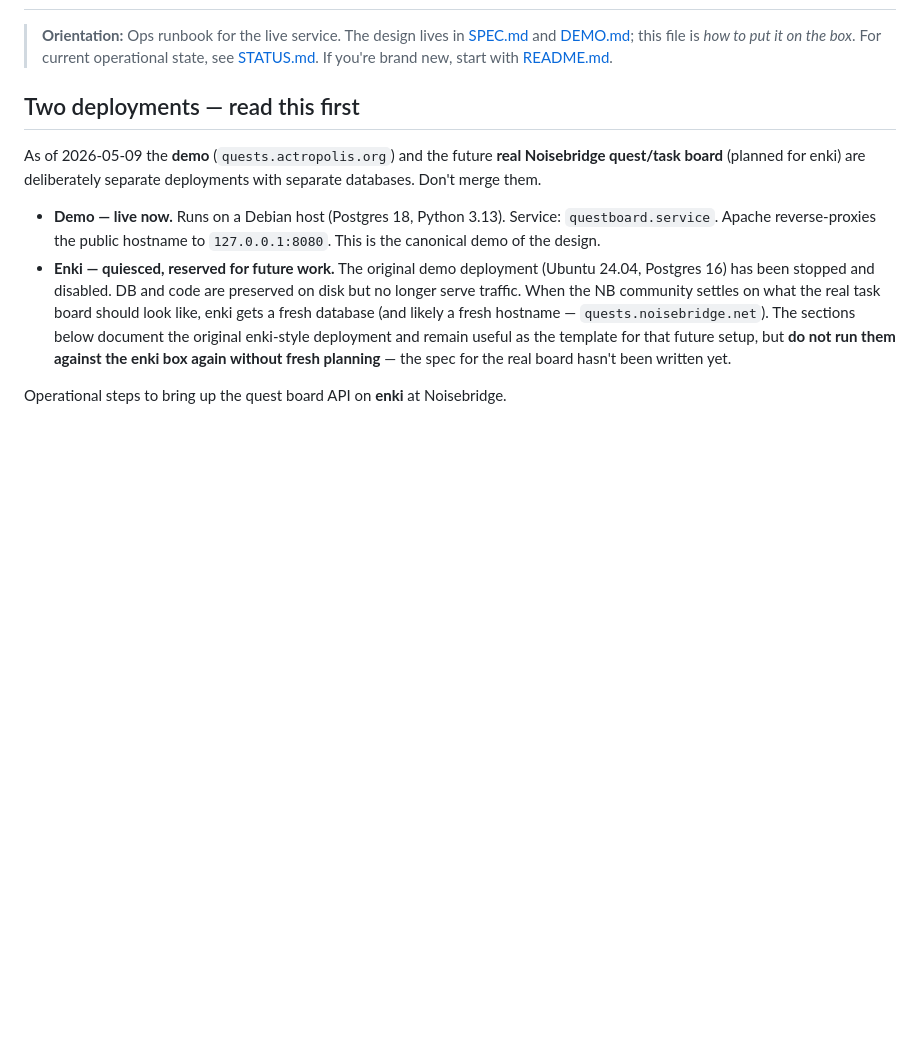
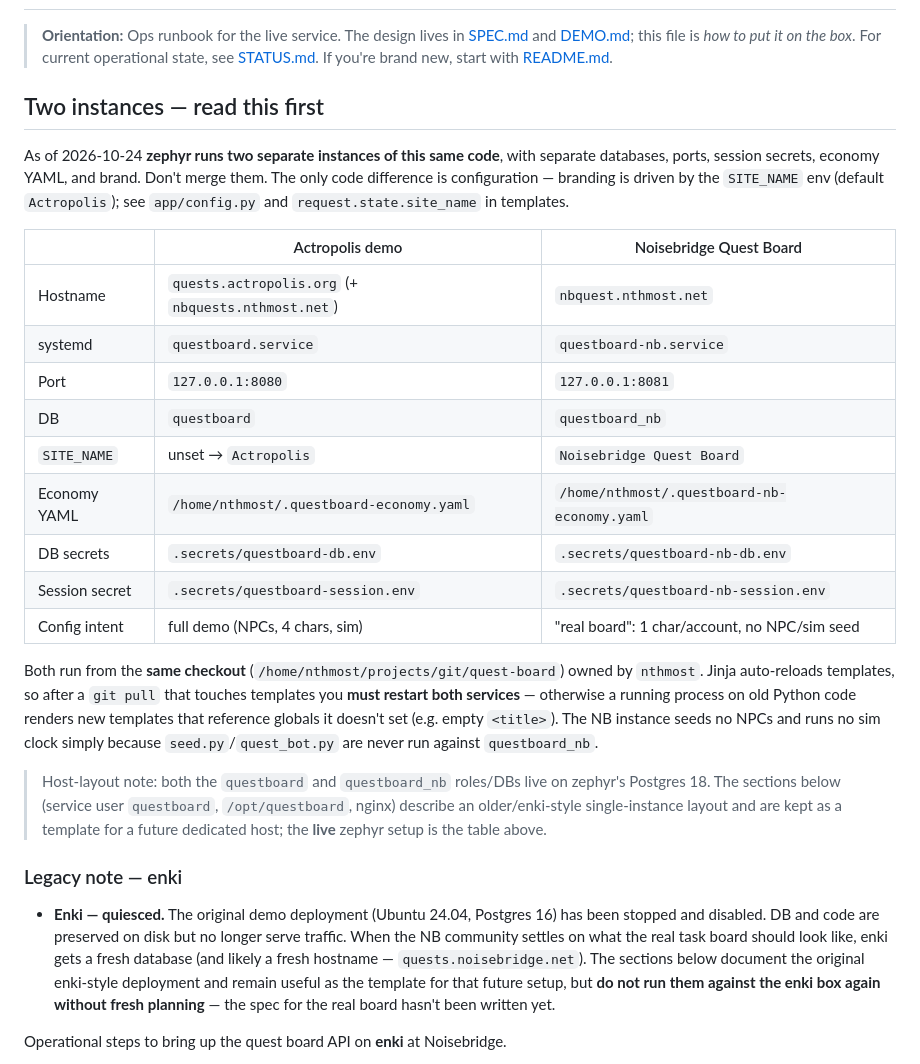
Before and after one commit to nthmost/quest-board, a Markdown page: DEPLOYMENT.md, the part around the change. Rendered like a GitHub page; blank space fills up the shorter version.

Commit message:
docs: document the two-instance zephyr split (Actropolis demo + Noisebridge Quest Board)
nbquest.nthmost.net now runs as a separate instance of the same code:
own DB (questboard_nb), port 8081, economy YAML, session secret, and
SITE_NAME=Noisebridge Quest Board. Note the shared-checkout restart
hazard after template-touching pulls.

Co-Authored-By: Claude Opus 4.8 (1M context) <noreply@anthropic.com>

```diff
--- a/DEPLOYMENT.md
+++ b/DEPLOYMENT.md
@@ -5,18 +5,43 @@
 > it on the box*. For current operational state, see [STATUS.md](./STATUS.md).
 > If you're brand new, start with [README.md](./README.md).
 
-## Two deployments — read this first
+## Two instances — read this first
 
-As of 2026-05-09 the **demo** (`quests.actropolis.org`) and the future
-**real Noisebridge quest/task board** (planned for enki) are
-deliberately separate deployments with separate databases. Don't merge
-them.
+As of 2026-10-24 **zephyr runs two separate instances of this same code**,
+with separate databases, ports, session secrets, economy YAML, and brand.
+Don't merge them. The only code difference is configuration — branding is
+driven by the `SITE_NAME` env (default `Actropolis`); see `app/config.py`
+and `request.state.site_name` in templates.
 
-- **Demo — live now.** Runs on a Debian host (Postgres 18, Python
-  3.13). Service: `questboard.service`. Apache reverse-proxies the
-  public hostname to `127.0.0.1:8080`. This is the canonical demo of
-  the design.
-- **Enki — quiesced, reserved for future work.** The original
+| | Actropolis demo | Noisebridge Quest Board |
+|---|---|---|
+| Hostname | `quests.actropolis.org` (+ `nbquests.nthmost.net`) | `nbquest.nthmost.net` |
+| systemd | `questboard.service` | `questboard-nb.service` |
+| Port | `127.0.0.1:8080` | `127.0.0.1:8081` |
+| DB | `questboard` | `questboard_nb` |
+| `SITE_NAME` | unset → `Actropolis` | `Noisebridge Quest Board` |
+| Economy YAML | `/home/nthmost/.questboard-economy.yaml` | `/home/nthmost/.questboard-nb-economy.yaml` |
+| DB secrets | `.secrets/questboard-db.env` | `.secrets/questboard-nb-db.env` |
+| Session secret | `.secrets/questboard-session.env` | `.secrets/questboard-nb-session.env` |
+| Config intent | full demo (NPCs, 4 chars, sim) | "real board": 1 char/account, no NPC/sim seed |
+
+Both run from the **same checkout** (`/home/nthmost/projects/git/quest-board`)
+owned by `nthmost`. Jinja auto-reloads templates, so after a `git pull` that
+touches templates you **must restart both services** — otherwise a running
+process on old Python code renders new templates that reference globals it
+doesn't set (e.g. empty `<title>`). The NB instance seeds no NPCs and runs no
+sim clock simply because `seed.py`/`quest_bot.py` are never run against
+`questboard_nb`.
+
+> Host-layout note: both the `questboard` and `questboard_nb` roles/DBs live on
+> zephyr's Postgres 18. The sections below (service user `questboard`,
+> `/opt/questboard`, nginx) describe an older/enki-style single-instance layout
+> and are kept as a template for a future dedicated host; the **live** zephyr
+> setup is the table above.
+
+### Legacy note — enki
+
+- **Enki — quiesced.** The original
   demo deployment (Ubuntu 24.04, Postgres 16) has been stopped and
   disabled. DB and code are preserved on disk but no longer serve
   traffic. When the NB community settles on what the real task board
```
